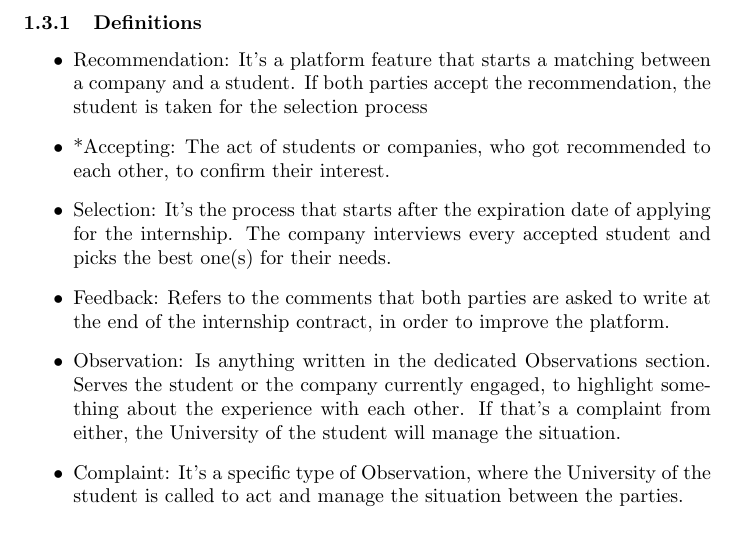
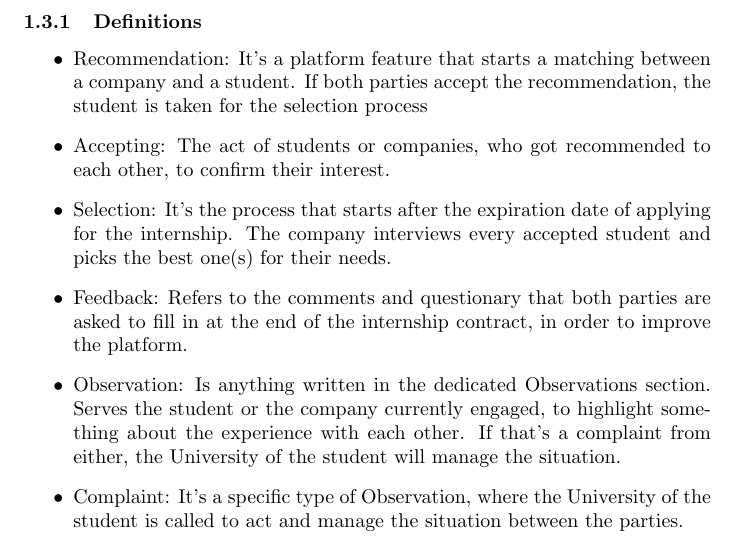
Before and after one commit to alesalv0/RattiSalvatoreYalcin, a LaTeX document (RASD.tex): part of page 7 of 13, cut so that both start at the same text. Compiled offline with pdfLaTeX.

Commit message:
Updates from Overleaf

```diff
--- a/RASD.tex
+++ b/RASD.tex
@@ -90,9 +90,9 @@ All the starred words will be defined in section 1.3 to avoid any ambiguity.
 \subsubsection{Definitions}
     \begin{itemize}
         \item Recommendation: It's a platform feature that starts a matching between a company and a student. If both parties accept the recommendation, the student is taken for the selection process
-        \item *Accepting: The act of students or companies, who got recommended to each other, to confirm their interest.
+        \item Accepting: The act of students or companies, who got recommended to each other, to confirm their interest.
         \item Selection: It's the process that starts after the expiration date of applying for the internship. The company interviews every accepted student and picks the best one(s) for their needs.
-        \item Feedback: Refers to the comments that both parties are asked to write at the end of the internship contract, in order to improve the platform.
+        \item Feedback: Refers to the comments and questionary that both parties are asked to fill in at the end of the internship contract, in order to improve the platform.
         \item Observation: Is anything written in the dedicated Observations section. Serves the student or the company currently engaged, to highlight something about the experience with each other. If that's a complaint from either, the University of the student will manage the situation.
         \item Complaint: It's a specific type of Observation, where the University of the student is called to act and manage the situation between the parties.
         \item Contact: The mutual acceptance between student and company.
```
